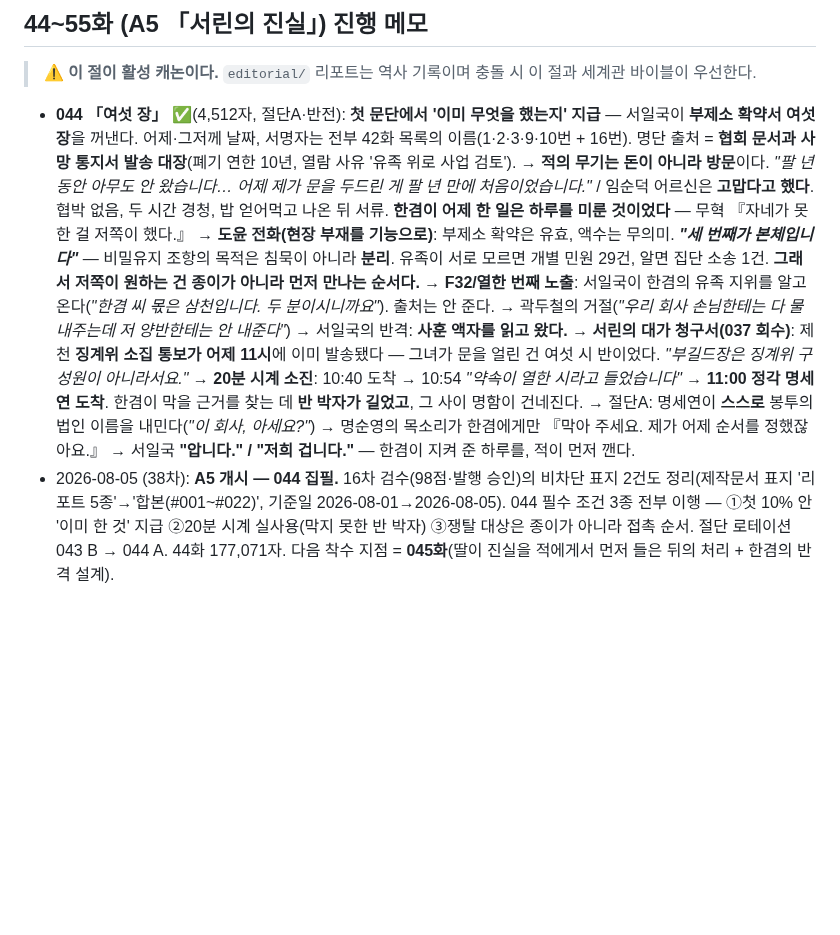
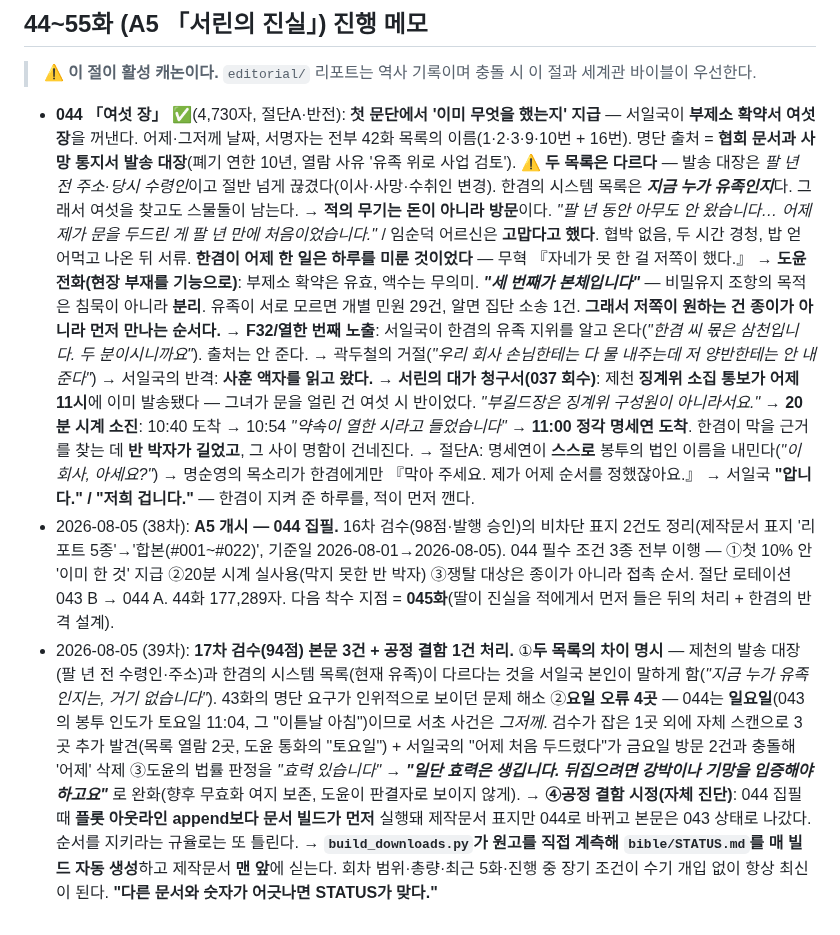
Before and after one commit to kotkim8210/kotkim8210, a Markdown page: novel/bible/plot-outline.md, the part around the change. Rendered like a GitHub page; blank space fills up the shorter version.

```diff
--- a/novel/bible/plot-outline.md
+++ b/novel/bible/plot-outline.md
@@ -128,7 +128,7 @@
 
 ## 44~55화 (A5 「서린의 진실」) 진행 메모
 > ⚠ **이 절이 활성 캐논이다.** `editorial/` 리포트는 역사 기록이며 충돌 시 이 절과 세계관 바이블이 우선한다.
-- **044 「여섯 장」 ✅**(4,512자, 절단A·반전): **첫 문단에서 '이미 무엇을 했는지' 지급** — 서일국이 **부제소 확약서 여섯 장**을 꺼낸다. 어제·그저께 날짜, 서명자는 전부 42화 목록의 이름(1·2·3·9·10번 + 16번). 명단 출처 = **협회 문서과 사망 통지서 발송 대장**(폐기 연한 10년, 열람 사유 '유족 위로 사업 검토').
+- **044 「여섯 장」 ✅**(4,730자, 절단A·반전): **첫 문단에서 '이미 무엇을 했는지' 지급** — 서일국이 **부제소 확약서 여섯 장**을 꺼낸다. 어제·그저께 날짜, 서명자는 전부 42화 목록의 이름(1·2·3·9·10번 + 16번). 명단 출처 = **협회 문서과 사망 통지서 발송 대장**(폐기 연한 10년, 열람 사유 '유족 위로 사업 검토'). ⚠ **두 목록은 다르다** — 발송 대장은 *팔 년 전 주소·당시 수령인*이고 절반 넘게 끊겼다(이사·사망·수취인 변경). 한겸의 시스템 목록은 ***지금 누가 유족인지***다. 그래서 여섯을 찾고도 스물둘이 남는다.
   → **적의 무기는 돈이 아니라 방문**이다. *"팔 년 동안 아무도 안 왔습니다… 어제 제가 문을 두드린 게 팔 년 만에 처음이었습니다."* / 임순덕 어르신은 **고맙다고 했다**. 협박 없음, 두 시간 경청, 밥 얻어먹고 나온 뒤 서류. **한겸이 어제 한 일은 하루를 미룬 것이었다** — 무혁 『자네가 못 한 걸 저쪽이 했다.』
   → **도윤 전화(현장 부재를 기능으로)**: 부제소 확약은 유효, 액수는 무의미. ***"세 번째가 본체입니다"*** — 비밀유지 조항의 목적은 침묵이 아니라 **분리**. 유족이 서로 모르면 개별 민원 29건, 알면 집단 소송 1건. **그래서 저쪽이 원하는 건 종이가 아니라 먼저 만나는 순서다.**
   → **F32/열한 번째 노출**: 서일국이 한겸의 유족 지위를 알고 온다(*"한겸 씨 몫은 삼천입니다. 두 분이시니까요"*). 출처는 안 준다.
@@ -136,4 +136,6 @@
   → **서린의 대가 청구서(037 회수)**: 제천 **징계위 소집 통보가 어제 11시**에 이미 발송됐다 — 그녀가 문을 얼린 건 여섯 시 반이었다. *"부길드장은 징계위 구성원이 아니라서요."*
   → **20분 시계 소진**: 10:40 도착 → 10:54 *"약속이 열한 시라고 들었습니다"* → **11:00 정각 명세연 도착**. 한겸이 막을 근거를 찾는 데 **반 박자가 길었고**, 그 사이 명함이 건네진다.
   → 절단A: 명세연이 **스스로** 봉투의 법인 이름을 내민다(*"이 회사, 아세요?"*) → 명순영의 목소리가 한겸에게만 『막아 주세요. 제가 어제 순서를 정했잖아요.』 → 서일국 **"압니다." / "저희 겁니다."** — 한겸이 지켜 준 하루를, 적이 먼저 깬다.
-- 2026-08-05 (38차): **A5 개시 — 044 집필.** 16차 검수(98점·발행 승인)의 비차단 표지 2건도 정리(제작문서 표지 '리포트 5종'→'합본(#001~#022)', 기준일 2026-08-01→2026-08-05). 044 필수 조건 3종 전부 이행 — ①첫 10% 안 '이미 한 것' 지급 ②20분 시계 실사용(막지 못한 반 박자) ③쟁탈 대상은 종이가 아니라 접촉 순서. 절단 로테이션 043 B → 044 A. 44화 177,071자. 다음 착수 지점 = **045화**(딸이 진실을 적에게서 먼저 들은 뒤의 처리 + 한겸의 반격 설계).
+- 2026-08-05 (38차): **A5 개시 — 044 집필.** 16차 검수(98점·발행 승인)의 비차단 표지 2건도 정리(제작문서 표지 '리포트 5종'→'합본(#001~#022)', 기준일 2026-08-01→2026-08-05). 044 필수 조건 3종 전부 이행 — ①첫 10% 안 '이미 한 것' 지급 ②20분 시계 실사용(막지 못한 반 박자) ③쟁탈 대상은 종이가 아니라 접촉 순서. 절단 로테이션 043 B → 044 A. 44화 177,289자. 다음 착수 지점 = **045화**(딸이 진실을 적에게서 먼저 들은 뒤의 처리 + 한겸의 반격 설계).
+- 2026-08-05 (39차): **17차 검수(94점) 본문 3건 + 공정 결함 1건 처리.** ①**두 목록의 차이 명시** — 제천의 발송 대장(팔 년 전 수령인·주소)과 한겸의 시스템 목록(현재 유족)이 다르다는 것을 서일국 본인이 말하게 함(*"지금 누가 유족인지는, 거기 없습니다"*). 43화의 명단 요구가 인위적으로 보이던 문제 해소 ②**요일 오류 4곳** — 044는 **일요일**(043의 봉투 인도가 토요일 11:04, 그 "이튿날 아침")이므로 서초 사건은 *그저께*. 검수가 잡은 1곳 외에 자체 스캔으로 3곳 추가 발견(목록 열람 2곳, 도윤 통화의 "토요일") + 서일국의 "어제 처음 두드렸다"가 금요일 방문 2건과 충돌해 '어제' 삭제 ③도윤의 법률 판정을 *"효력 있습니다"* → ***"일단 효력은 생깁니다. 뒤집으려면 강박이나 기망을 입증해야 하고요"*** 로 완화(향후 무효화 여지 보존, 도윤이 판결자로 보이지 않게).
+  → **④공정 결함 시정(자체 진단)**: 044 집필 때 **플롯 아웃라인 append보다 문서 빌드가 먼저** 실행돼 제작문서 표지만 044로 바뀌고 본문은 043 상태로 나갔다. 순서를 지키라는 규율로는 또 틀린다. → **`build_downloads.py`가 원고를 직접 계측해 `bible/STATUS.md`를 매 빌드 자동 생성**하고 제작문서 **맨 앞**에 싣는다. 회차 범위·총량·최근 5화·진행 중 장기 조건이 수기 개입 없이 항상 최신이 된다. **"다른 문서와 숫자가 어긋나면 STATUS가 맞다."**
```
Also changed, not shown: novel/bible/STATUS.md (added, +31 -0 lines), novel/manuscript/044.md (+23 -7 lines).
